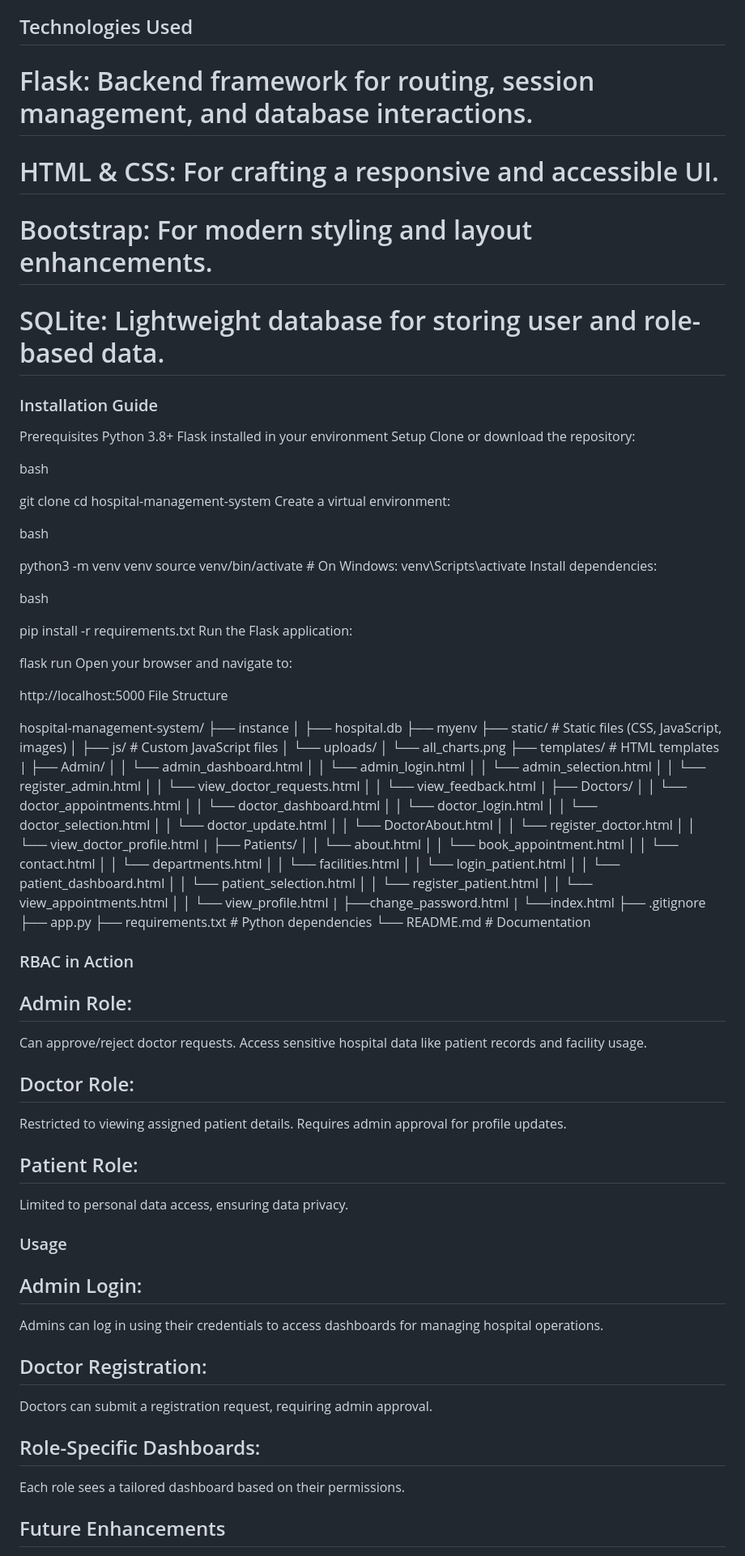
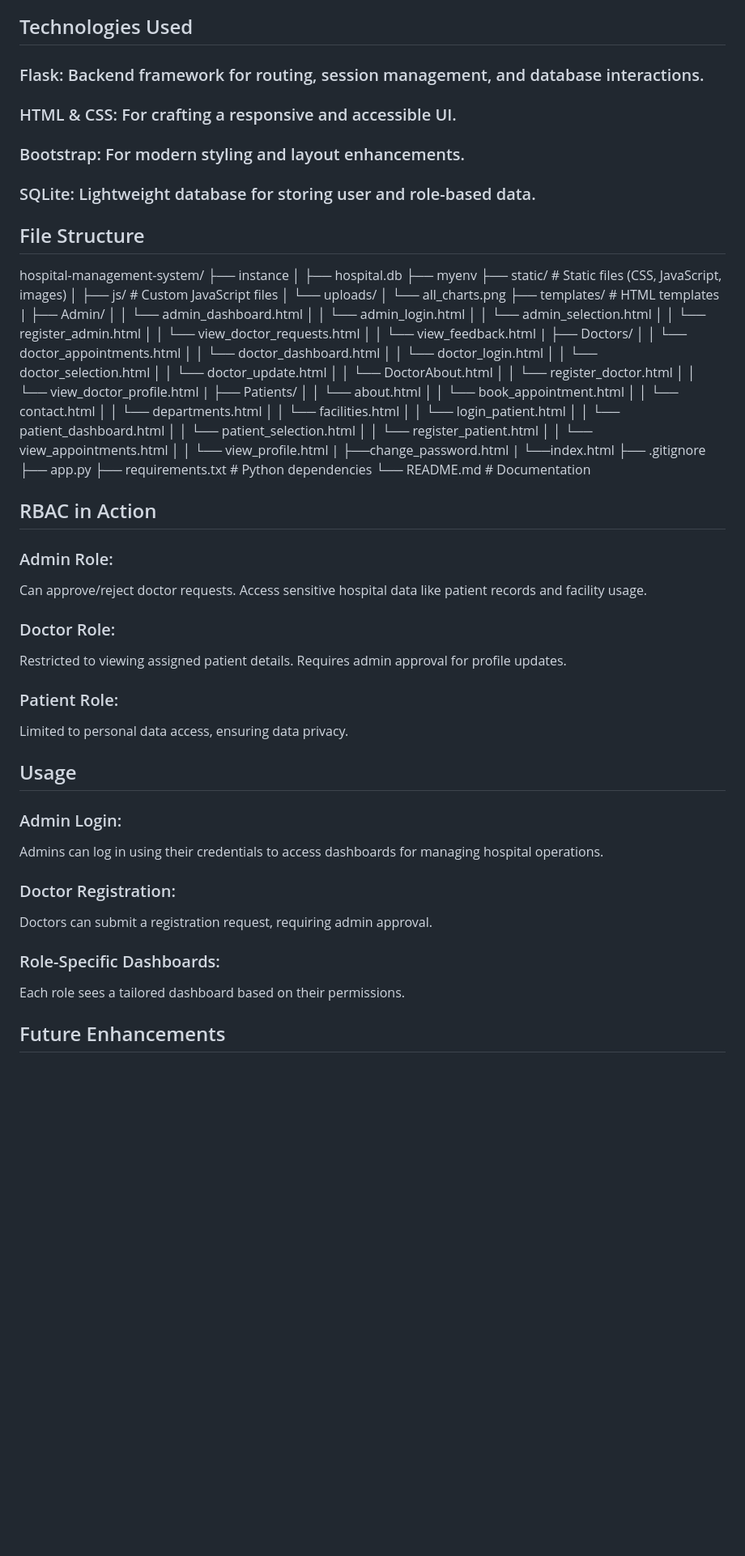
Before and after one commit to sawarn-nik/Hospital_Management_System, a Markdown page: README.md, the part around one of its changes. Shown at 81% size. Drawn GitHub-style; blank space fills up the shorter version.

```diff
--- a/README.md
+++ b/README.md
@@ -34,40 +34,13 @@ Building secure backend functionality with Flask.
 Integrating RBAC principles into frontend pages using dynamic elements (e.g., role-specific menus).
 Using Bootstrap for responsive and interactive designs.
 ## Technologies Used
-# Flask: Backend framework for routing, session management, and database interactions.
-# HTML & CSS: For crafting a responsive and accessible UI.
-# Bootstrap: For modern styling and layout enhancements.
-# SQLite: Lightweight database for storing user and role-based data.
+### Flask: Backend framework for routing, session management, and database interactions.
+### HTML & CSS: For crafting a responsive and accessible UI.
+### Bootstrap: For modern styling and layout enhancements.
+### SQLite: Lightweight database for storing user and role-based data.
 
-### Installation Guide
-Prerequisites
-Python 3.8+
-Flask installed in your environment
-Setup
-Clone or download the repository:
 
-bash
-
-git clone <repository-url>
-cd hospital-management-system
-Create a virtual environment:
-
-bash
-
-python3 -m venv venv
-source venv/bin/activate  # On Windows: venv\Scripts\activate
-Install dependencies:
-
-bash
-
-pip install -r requirements.txt
-Run the Flask application:
-
-flask run
-Open your browser and navigate to:
-
-http://localhost:5000
-File Structure
+## File Structure
 
 hospital-management-system/
 ├── instance
@@ -113,24 +86,24 @@ hospital-management-system/
 ├── requirements.txt    # Python dependencies
 └── README.md           # Documentation
 
-### RBAC in Action
-## Admin Role:
+## RBAC in Action
+### Admin Role:
 Can approve/reject doctor requests.
 Access sensitive hospital data like patient records and facility usage.
-## Doctor Role:
+### Doctor Role:
 Restricted to viewing assigned patient details.
 Requires admin approval for profile updates.
-## Patient Role:
+### Patient Role:
 Limited to personal data access, ensuring data privacy.
 
-### Usage
-## Admin Login:
+## Usage
+### Admin Login:
 Admins can log in using their credentials to access dashboards for managing hospital operations.
 
-## Doctor Registration:
+### Doctor Registration:
 Doctors can submit a registration request, requiring admin approval.
 
-## Role-Specific Dashboards:
+### Role-Specific Dashboards:
 Each role sees a tailored dashboard based on their permissions.
 
 ## Future Enhancements
```
Also changed, not shown: other parts of README.md (+8 -8 lines).
